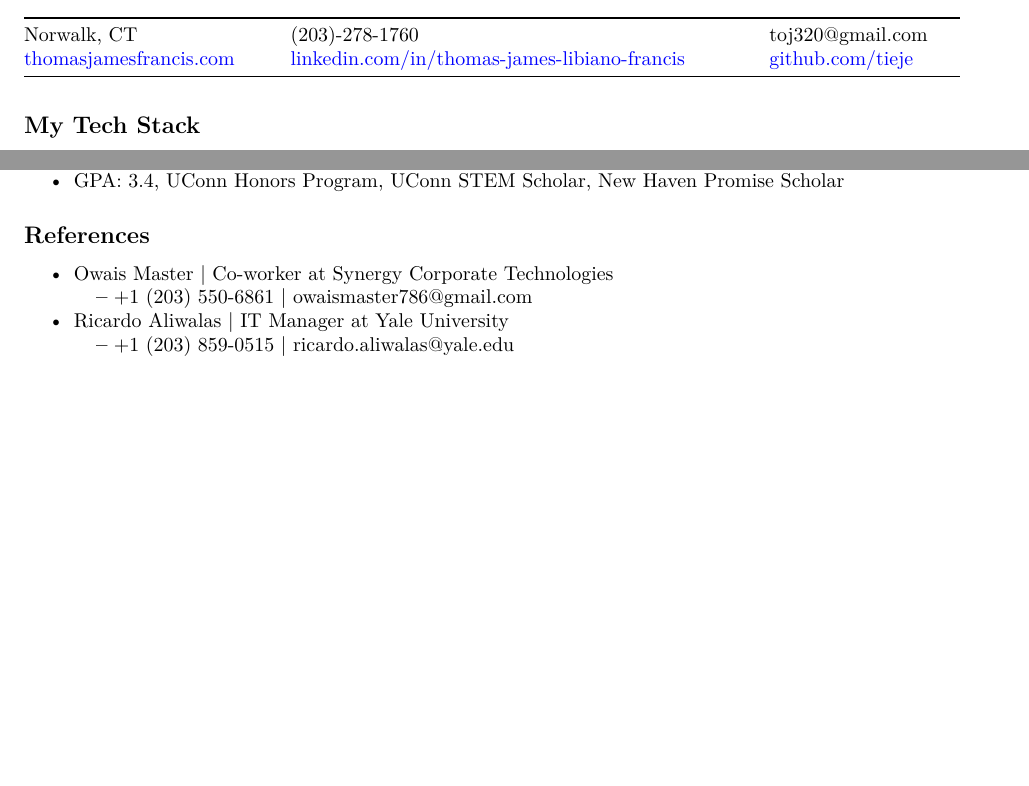
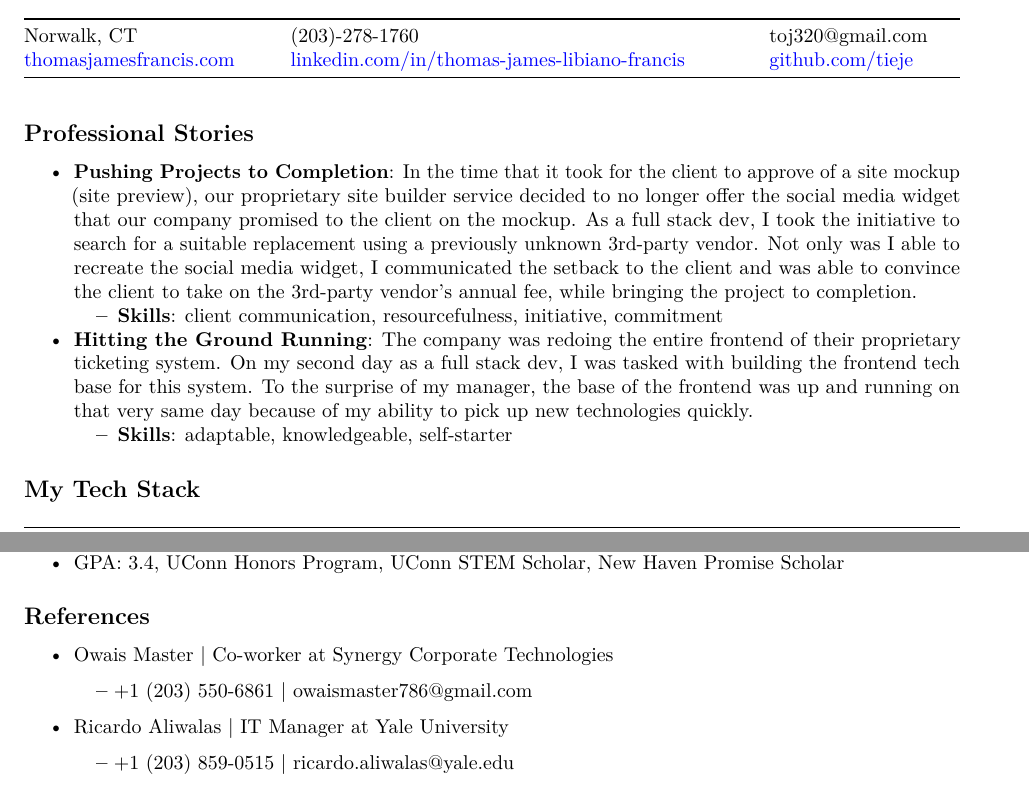
Before and after one commit to tieje/resume, a LaTeX CV (resume.tex): two parts of pages 1 and 2 of 2, joined at a grey line, cut so that both start at the same text, the shorter picture padded with empty space. Compiled offline with pdfLaTeX.

Commit message:
work in progress

```diff
--- a/resume.tex
+++ b/resume.tex
@@ -90,6 +90,44 @@ Norwalk, CT & (203)-278-1760 & toj320@gmail.com \\
 \href{https://www.linkedin.com/in/thomas-james-libiano-francis/}{linkedin.com/in/thomas-james-libiano-francis}
 & \href{https://github.com/tieje}{github.com/tieje} \\
 \end{longtable}
+
+\hypertarget{professional-stories}{%
+\subsection{Professional Stories}\label{professional-stories}}
+
+\begin{itemize}
+\tightlist
+\item
+  \textbf{Pushing Projects to Completion}: In the time that it took for
+  the client to approve of a site mockup (site preview), our proprietary
+  site builder service decided to no longer offer the social media
+  widget that our company promised to the client on the mockup. As a
+  full stack dev, I took the initiative to search for a suitable
+  replacement using a previously unknown 3rd-party vendor. Not only was
+  I able to recreate the social media widget, I communicated the setback
+  to the client and was able to convince the client to take on the
+  3rd-party vendor's annual fee, while bringing the project to
+  completion.
+
+  \begin{itemize}
+  \tightlist
+  \item
+    \textbf{Skills}: client communication, resourcefulness, initiative,
+    commitment
+  \end{itemize}
+\item
+  \textbf{Hitting the Ground Running}: The company was redoing the
+  entire frontend of their proprietary ticketing system. On my second
+  day as a full stack dev, I was tasked with building the frontend tech
+  base for this system. To the surprise of my manager, the base of the
+  frontend was up and running on that very same day because of my
+  ability to pick up new technologies quickly.
+
+  \begin{itemize}
+  \tightlist
+  \item
+    \textbf{Skills}: adaptable, knowledgeable, self-starter
+  \end{itemize}
+\end{itemize}
 
 \hypertarget{my-tech-stack}{%
 \subsection{My Tech Stack}\label{my-tech-stack}}
@@ -221,7 +259,6 @@ for clients \\
 \subsection{References}\label{references}}
 
 \begin{itemize}
-\tightlist
 \item
   Owais Master \textbar{} Co-worker at Synergy Corporate Technologies
 
```
Also changed, not shown: FrancisT_resume.pdf, README.md.
